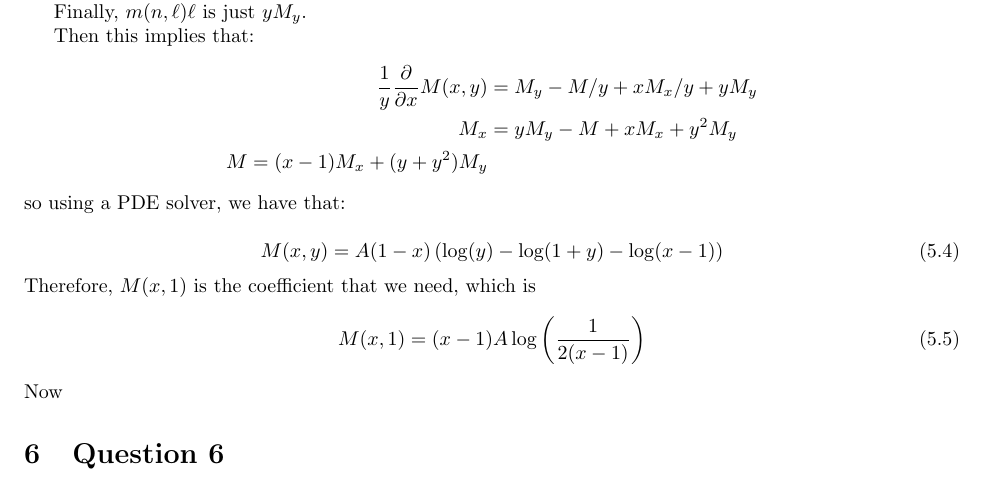
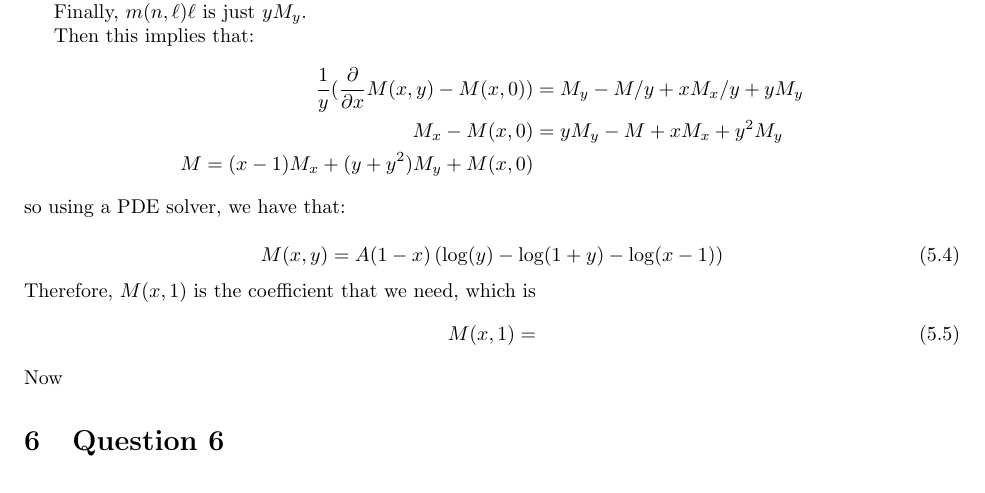
Before and after one commit to ErickLuu/Honours-Project-Notes, a LaTeX problem sheet (Notes/Combinatorics/Final Exam.tex): part of page 4 of 13, cut so that both start at the same text. Compiled offline with pdfLaTeX.

Commit message:
txs auto checkin

```diff
--- a/Notes/Combinatorics/Final Exam.tex
+++ b/Notes/Combinatorics/Final Exam.tex
@@ -175,9 +175,9 @@ Finally, $m(n, \ell)\ell$ is just $yM_y$.
 
 Then this implies that:
 \begin{align*}
-	\frac{1}{y}\dfrac{\partial}{\partial x} M(x, y) &= M_y - M/y + xM_x/y + yM_y\\
-	M_x &= y M_y - M + x M_x + y^2 M_y\\
-	M = (x - 1) M_x + (y + y^2)M_y
+	\frac{1}{y}(\dfrac{\partial}{\partial x} M(x, y) - M(x, 0)) &= M_y - M/y + xM_x/y + yM_y\\
+	M_x - M(x, 0) &= y M_y - M + x M_x + y^2 M_y\\
+	M = (x - 1) M_x + (y + y^2)M_y + M(x,0)
 \end{align*}
 so using a PDE solver, we have that:
 
@@ -186,7 +186,7 @@ so using a PDE solver, we have that:
 \end{equation}
 Therefore, $M(x, 1)$ is the coefficient that we need, which is
 \begin{equation}
-	M(x, 1) = (x - 1) A \log\left(\frac{1}{2(x - 1)}\right)
+	M(x, 1) =
 \end{equation}
 Now
 
```
